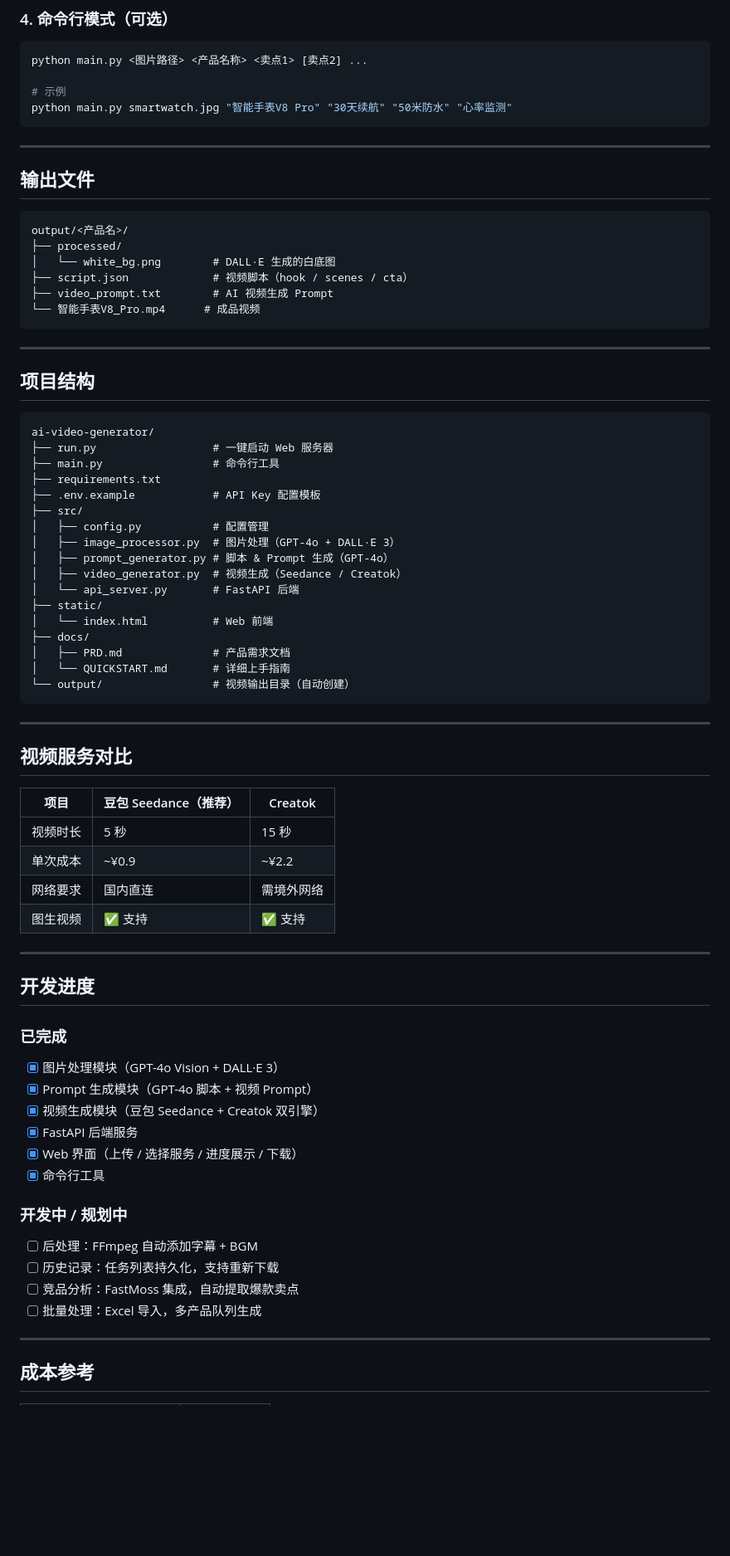
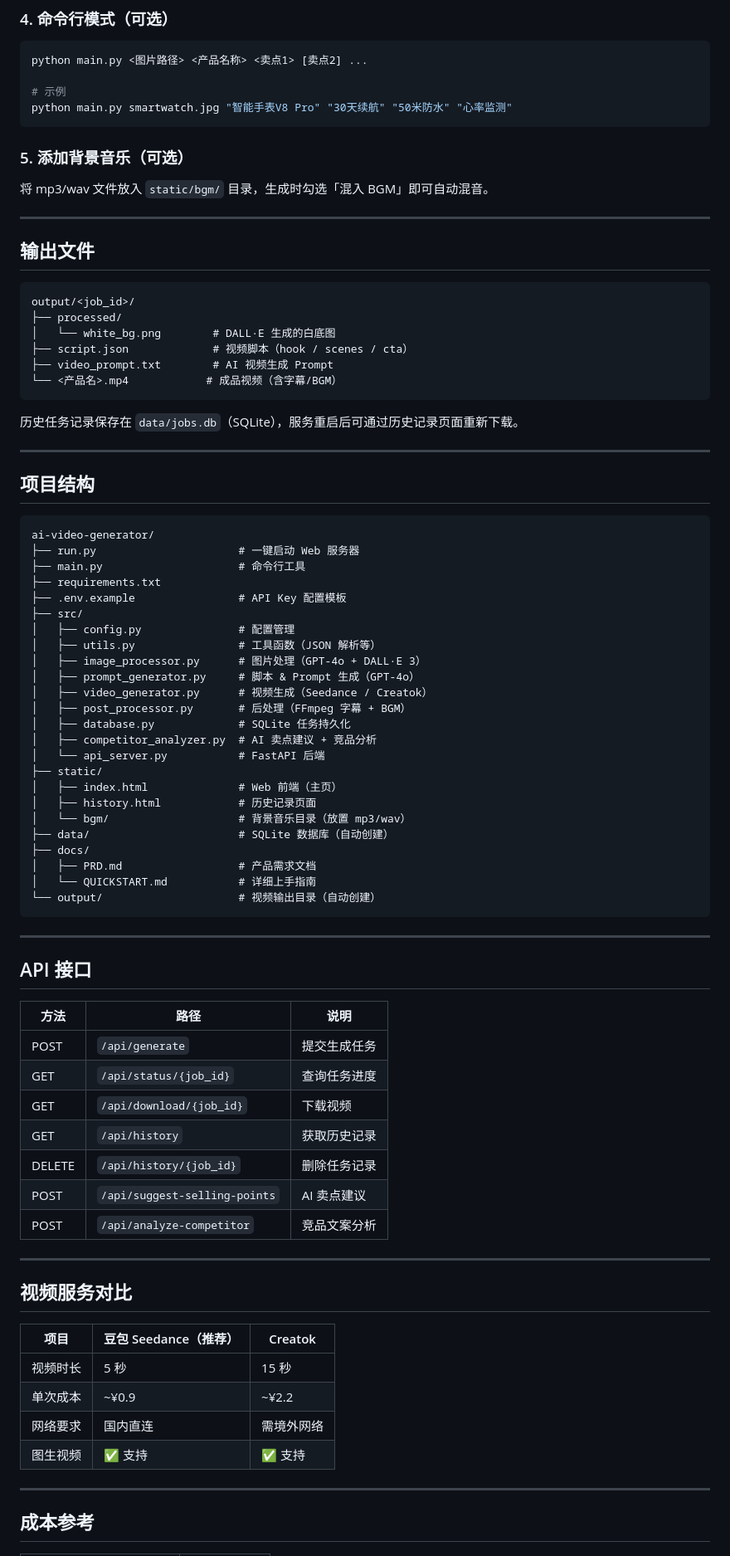
Before and after one commit to hitome0123/ai-video-generator, a Markdown page: README.md, the part around one of its changes. Shown at 83% size. Rendered like a GitHub page; blank space fills up the shorter version.

Commit message:
docs: 更新 README，反映 Phase 8-10 新增功能
新增说明：AI 卖点建议、竞品分析、后处理（字幕/BGM）、
历史记录、API 接口表、项目结构（含新模块）

Co-Authored-By: Claude Sonnet 4.6 <noreply@anthropic.com>

````diff
--- a/README.md
+++ b/README.md
@@ -87,18 +95,24 @@ python main.py <图片路径> <产品名称> <卖点1> [卖点2] ...
 python main.py smartwatch.jpg "智能手表V8 Pro" "30天续航" "50米防水" "心率监测"
 ```
 
+### 5. 添加背景音乐（可选）
+
+将 mp3/wav 文件放入 `static/bgm/` 目录，生成时勾选「混入 BGM」即可自动混音。
+
 ---
 
 ## 输出文件
 
 ```
-output/<产品名>/
+output/<job_id>/
 ├── processed/
 │   └── white_bg.png        # DALL·E 生成的白底图
 ├── script.json             # 视频脚本（hook / scenes / cta）
 ├── video_prompt.txt        # AI 视频生成 Prompt
-└── 智能手表V8_Pro.mp4      # 成品视频
+└── <产品名>.mp4            # 成品视频（含字幕/BGM）
 ```
+
+历史任务记录保存在 `data/jobs.db`（SQLite），服务重启后可通过历史记录页面重新下载。
 
 ---
 
@@ -106,23 +120,44 @@ output/<产品名>/
 
 ```
 ai-video-generator/
-├── run.py                  # 一键启动 Web 服务器
-├── main.py                 # 命令行工具
+├── run.py                      # 一键启动 Web 服务器
+├── main.py                     # 命令行工具
 ├── requirements.txt
-├── .env.example            # API Key 配置模板
+├── .env.example                # API Key 配置模板
 ├── src/
-│   ├── config.py           # 配置管理
-│   ├── image_processor.py  # 图片处理（GPT-4o + DALL·E 3）
-│   ├── prompt_generator.py # 脚本 & Prompt 生成（GPT-4o）
-│   ├── video_generator.py  # 视频生成（Seedance / Creatok）
-│   └── api_server.py       # FastAPI 后端
+│   ├── config.py               # 配置管理
+│   ├── utils.py                # 工具函数（JSON 解析等）
+│   ├── image_processor.py      # 图片处理（GPT-4o + DALL·E 3）
+│   ├── prompt_generator.py     # 脚本 & Prompt 生成（GPT-4o）
+│   ├── video_generator.py      # 视频生成（Seedance / Creatok）
+│   ├── post_processor.py       # 后处理（FFmpeg 字幕 + BGM）
+│   ├── database.py             # SQLite 任务持久化
+│   ├── competitor_analyzer.py  # AI 卖点建议 + 竞品分析
+│   └── api_server.py           # FastAPI 后端
 ├── static/
-│   └── index.html          # Web 前端
+│   ├── index.html              # Web 前端（主页）
+│   ├── history.html            # 历史记录页面
+│   └── bgm/                    # 背景音乐目录（放置 mp3/wav）
+├── data/                       # SQLite 数据库（自动创建）
 ├── docs/
-│   ├── PRD.md              # 产品需求文档
-│   └── QUICKSTART.md       # 详细上手指南
-└── output/                 # 视频输出目录（自动创建）
+│   ├── PRD.md                  # 产品需求文档
+│   └── QUICKSTART.md           # 详细上手指南
+└── output/                     # 视频输出目录（自动创建）
 ```
+
+---
+
+## API 接口
+
+| 方法 | 路径 | 说明 |
+|------|------|------|
+| POST | `/api/generate` | 提交生成任务 |
+| GET | `/api/status/{job_id}` | 查询任务进度 |
+| GET | `/api/download/{job_id}` | 下载视频 |
+| GET | `/api/history` | 获取历史记录 |
+| DELETE | `/api/history/{job_id}` | 删除任务记录 |
+| POST | `/api/suggest-selling-points` | AI 卖点建议 |
+| POST | `/api/analyze-competitor` | 竞品文案分析 |
 
 ---
 
@@ -134,26 +169,6 @@ ai-video-generator/
 | 单次成本 | ~¥0.9 | ~¥2.2 |
 | 网络要求 | 国内直连 | 需境外网络 |
 | 图生视频 | ✅ 支持 | ✅ 支持 |
-
----
-
-## 开发进度
-
-### 已完成
-
-- [x] 图片处理模块（GPT-4o Vision + DALL·E 3）
-- [x] Prompt 生成模块（GPT-4o 脚本 + 视频 Prompt）
-- [x] 视频生成模块（豆包 Seedance + Creatok 双引擎）
-- [x] FastAPI 后端服务
-- [x] Web 界面（上传 / 选择服务 / 进度展示 / 下载）
-- [x] 命令行工具
-
-### 开发中 / 规划中
-
-- [ ] 后处理：FFmpeg 自动添加字幕 + BGM
-- [ ] 历史记录：任务列表持久化，支持重新下载
-- [ ] 竞品分析：FastMoss 集成，自动提取爆款卖点
-- [ ] 批量处理：Excel 导入，多产品队列生成
 
 ---
 
````
Also changed, not shown: other parts of README.md (+25 -2 lines).
